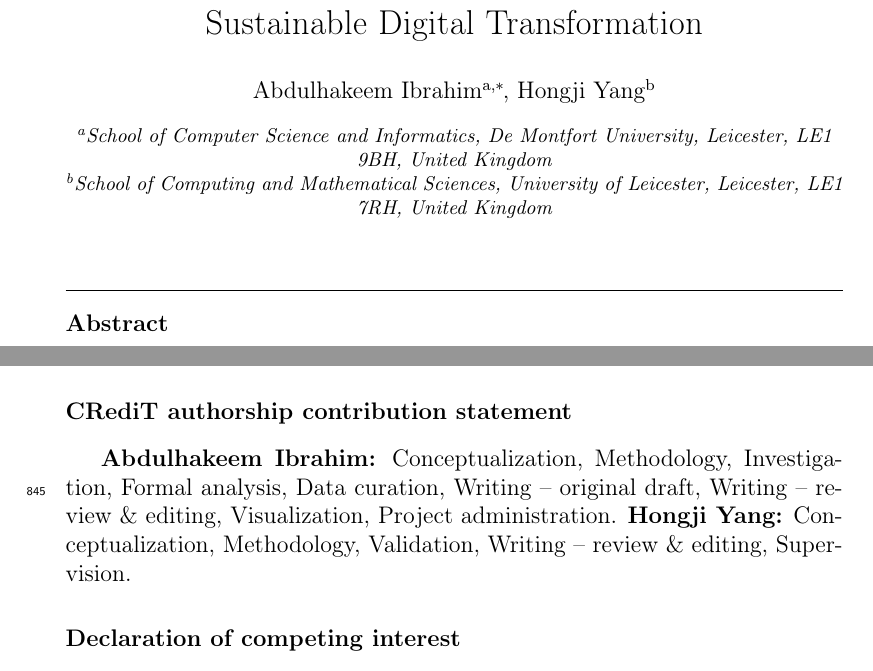
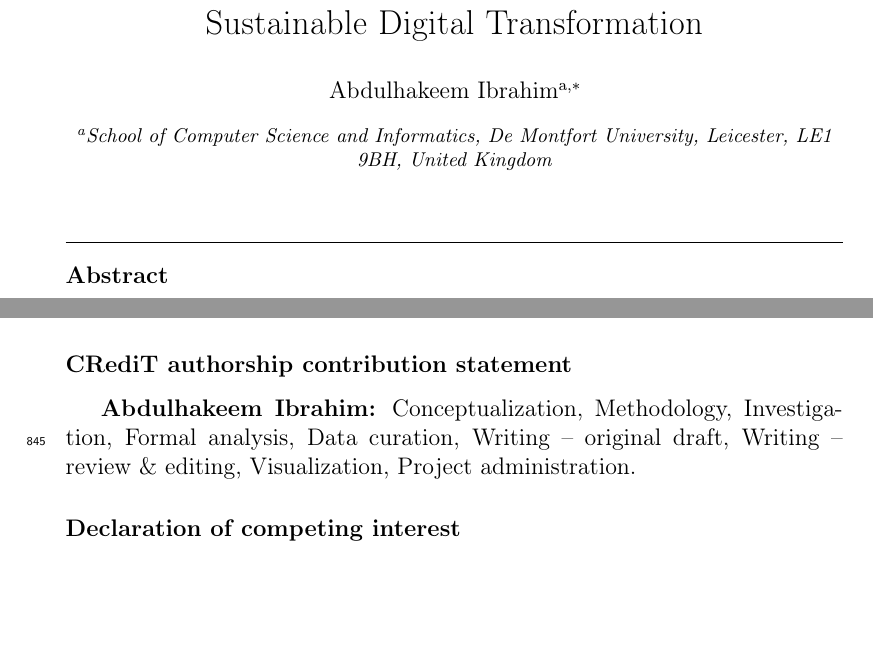
Before and after one commit to ResearchPublications/digital-resilience-vibe-coding, a LaTeX paper (manuscript.tex): two parts of pages 1 and 31 of 40 before the commit and two parts of pages 1 and 31 of 39 after it, joined at a grey line, cut so that both start at the same text, the shorter picture padded with empty space. Compiled offline with pdfLaTeX.

Commit message:
Remove Hongji Yang from author list
Manuscript now lists Abdulhakeem Ibrahim as the sole author. CRediT
statement updated to reflect single authorship.

Co-Authored-By: Claude Opus 4.7 (1M context) <noreply@anthropic.com>

```diff
--- a/manuscript.tex
+++ b/manuscript.tex
@@ -39,18 +39,12 @@
 %% Authors
 \author[inst1]{Abdulhakeem Ibrahim\corref{cor1}}
 \ead{hakeem.ibrahim@dmu.ac.uk}
-\author[inst2]{Hongji Yang}
-\ead{hongji.yang@leicester.ac.uk}
 
 \cortext[cor1]{Corresponding author.}
 
 \affiliation[inst1]{organization={School of Computer Science and Informatics, De Montfort University},
   city={Leicester},
   postcode={LE1 9BH},
-  country={United Kingdom}}
-\affiliation[inst2]{organization={School of Computing and Mathematical Sciences, University of Leicester},
-  city={Leicester},
-  postcode={LE1 7RH},
   country={United Kingdom}}
 
 %% Abstract
@@ -681,7 +675,6 @@ As vibe coding continues its rapid diffusion, the resilience paradox identified
 \addcontentsline{toc}{section}{CRediT authorship contribution statement}
 
 \textbf{Abdulhakeem Ibrahim:} Conceptualization, Methodology, Investigation, Formal analysis, Data curation, Writing -- original draft, Writing -- review \& editing, Visualization, Project administration.
-\textbf{Hongji Yang:} Conceptualization, Methodology, Validation, Writing -- review \& editing, Supervision.
 
 \section*{Declaration of competing interest}
 \addcontentsline{toc}{section}{Declaration of competing interest}
```
Also changed, not shown: manuscript.pdf, 2 other files.
